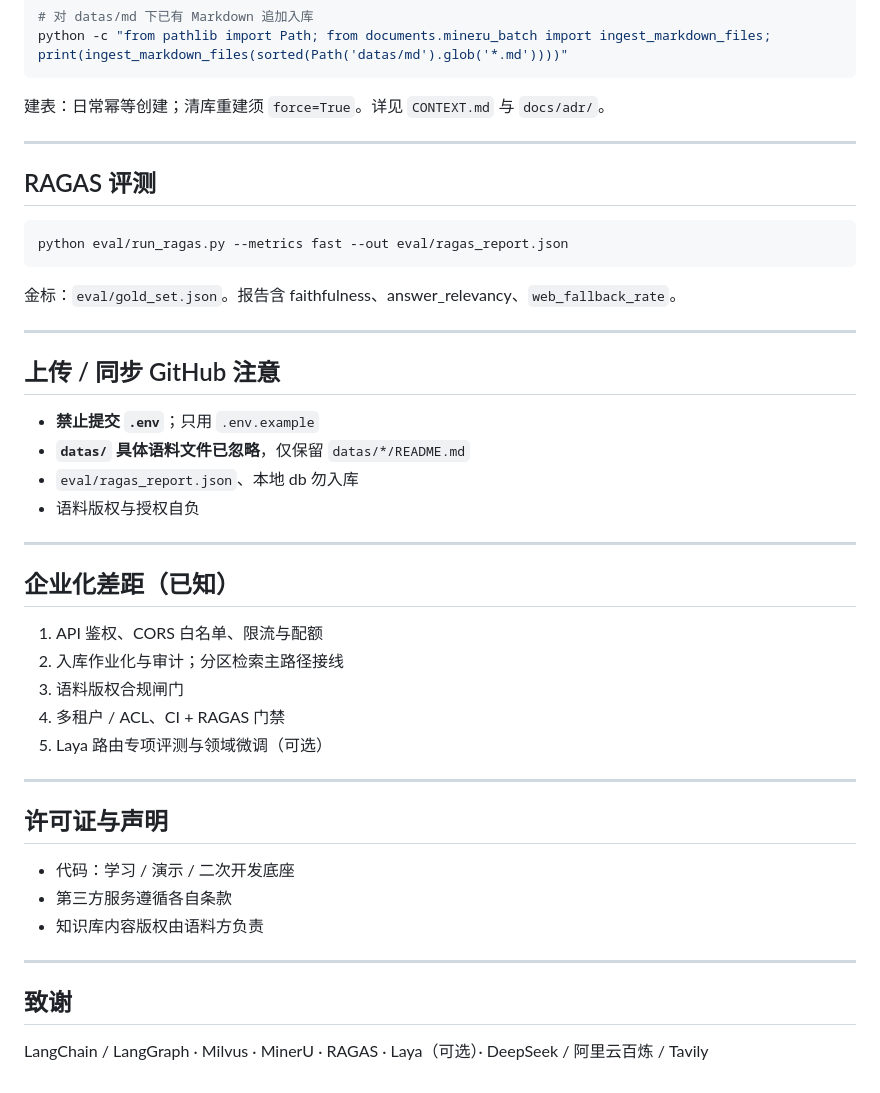
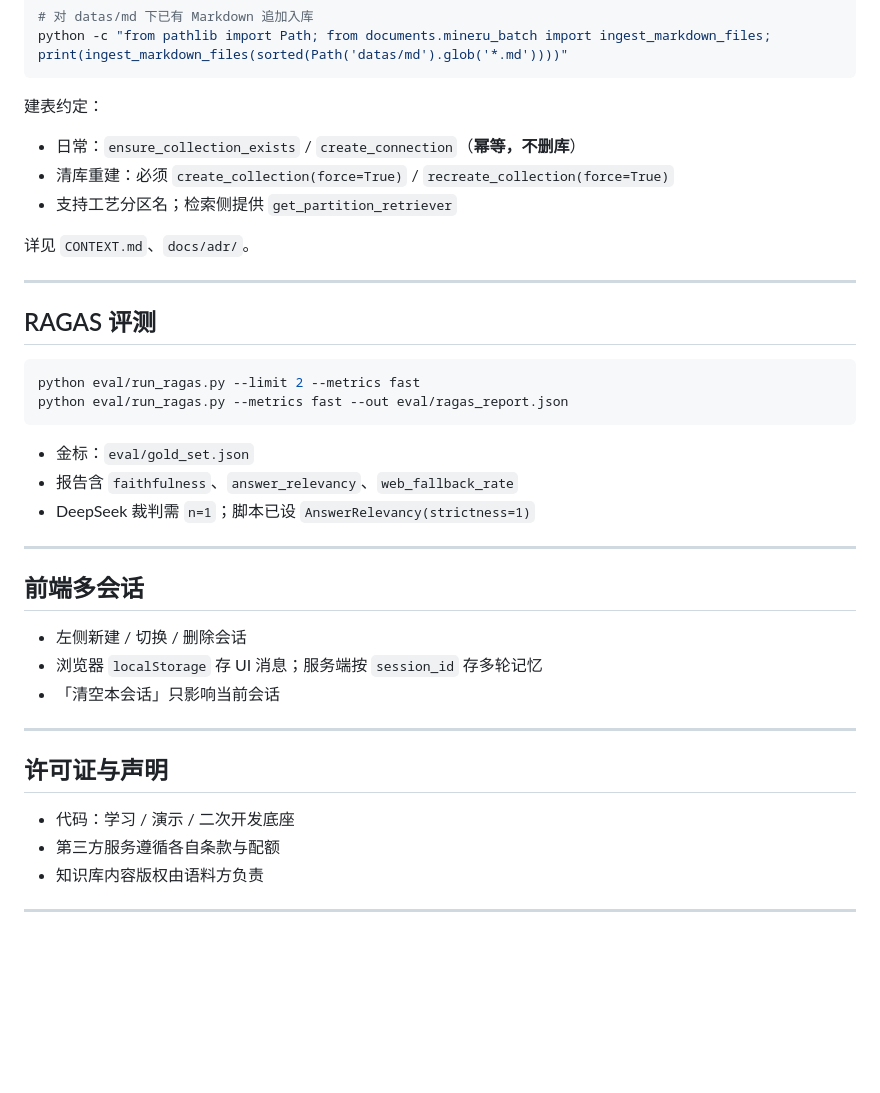
Before and after one commit to jokerzixi/enterprise-rag-knowledge-base, a Markdown page: README.md, the part around one of its changes. GitHub-like rendering; blank space fills up the shorter version.

````diff
--- a/README.md
+++ b/README.md
@@ -218,47 +222,43 @@ python documents/topic_crawl.py --limit 5 --ingest
 python -c "from pathlib import Path; from documents.mineru_batch import ingest_markdown_files; print(ingest_markdown_files(sorted(Path('datas/md').glob('*.md'))))"
 ```
 
-建表：日常幂等创建；清库重建须 `force=True`。详见 `CONTEXT.md` 与 `docs/adr/`。
+建表约定：
+
+- 日常：`ensure_collection_exists` / `create_connection`（**幂等，不删库**）
+- 清库重建：必须 `create_collection(force=True)` / `recreate_collection(force=True)`
+- 支持工艺分区名；检索侧提供 `get_partition_retriever`
+
+详见 `CONTEXT.md`、`docs/adr/`。
 
 ---
 
 ## RAGAS 评测
 
 ```powershell
+python eval/run_ragas.py --limit 2 --metrics fast
 python eval/run_ragas.py --metrics fast --out eval/ragas_report.json
 ```
 
-金标：`eval/gold_set.json`。报告含 faithfulness、answer_relevancy、`web_fallback_rate`。
+- 金标：`eval/gold_set.json`
+- 报告含 `faithfulness`、`answer_relevancy`、`web_fallback_rate`
+- DeepSeek 裁判需 `n=1`；脚本已设 `AnswerRelevancy(strictness=1)`
 
 ---
 
-## 上传 / 同步 GitHub 注意
+## 前端多会话
 
-- **禁止提交 `.env`**；只用 `.env.example`
-- **`datas/` 具体语料文件已忽略**，仅保留 `datas/*/README.md`
-- `eval/ragas_report.json`、本地 db 勿入库
-- 语料版权与授权自负
+- 左侧新建 / 切换 / 删除会话
+- 浏览器 `localStorage` 存 UI 消息；服务端按 `session_id` 存多轮记忆
+- 「清空本会话」只影响当前会话
 
 ---
 
-## 企业化差距（已知）
 
-1. API 鉴权、CORS 白名单、限流与配额
-2. 入库作业化与审计；分区检索主路径接线
-3. 语料版权合规闸门
-4. 多租户 / ACL、CI + RAGAS 门禁
-5. Laya 路由专项评测与领域微调（可选）
-
----
 
 ## 许可证与声明
 
 - 代码：学习 / 演示 / 二次开发底座
-- 第三方服务遵循各自条款
+- 第三方服务遵循各自条款与配额
 - 知识库内容版权由语料方负责
 
 ---
-
-## 致谢
-
-LangChain / LangGraph · Milvus · MinerU · RAGAS · Laya（可选）· DeepSeek / 阿里云百炼 / Tavily
````
Also changed, not shown: other parts of README.md (+50 -46 lines).
